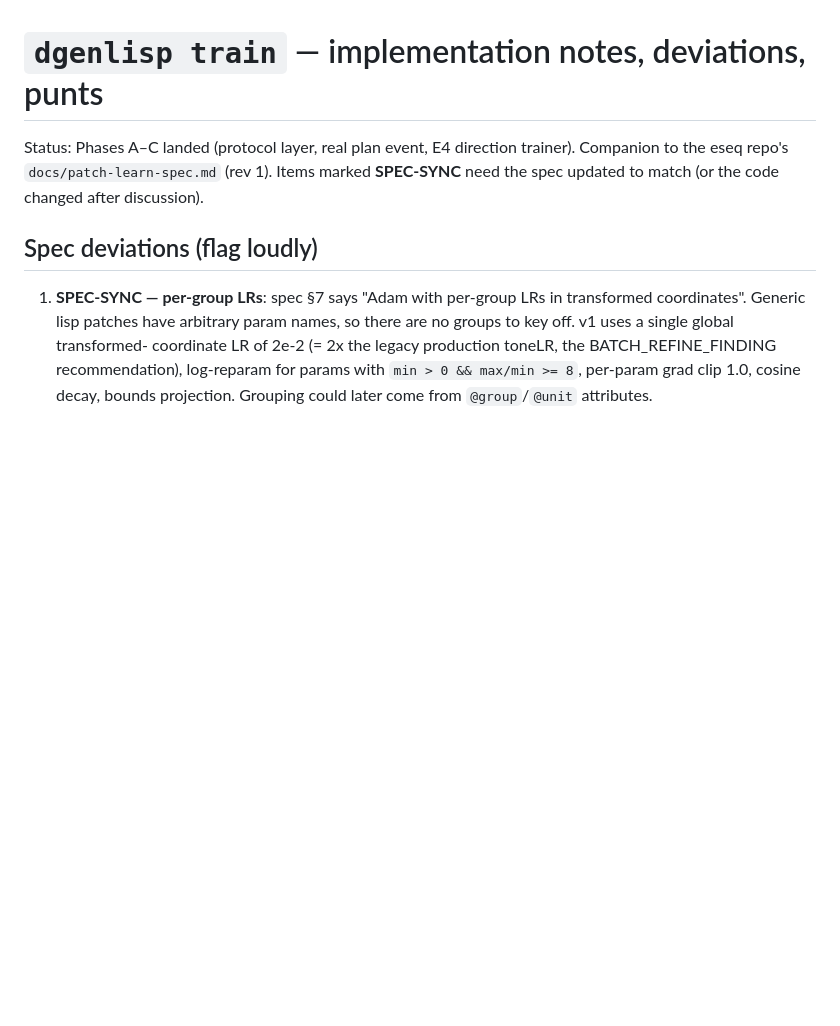
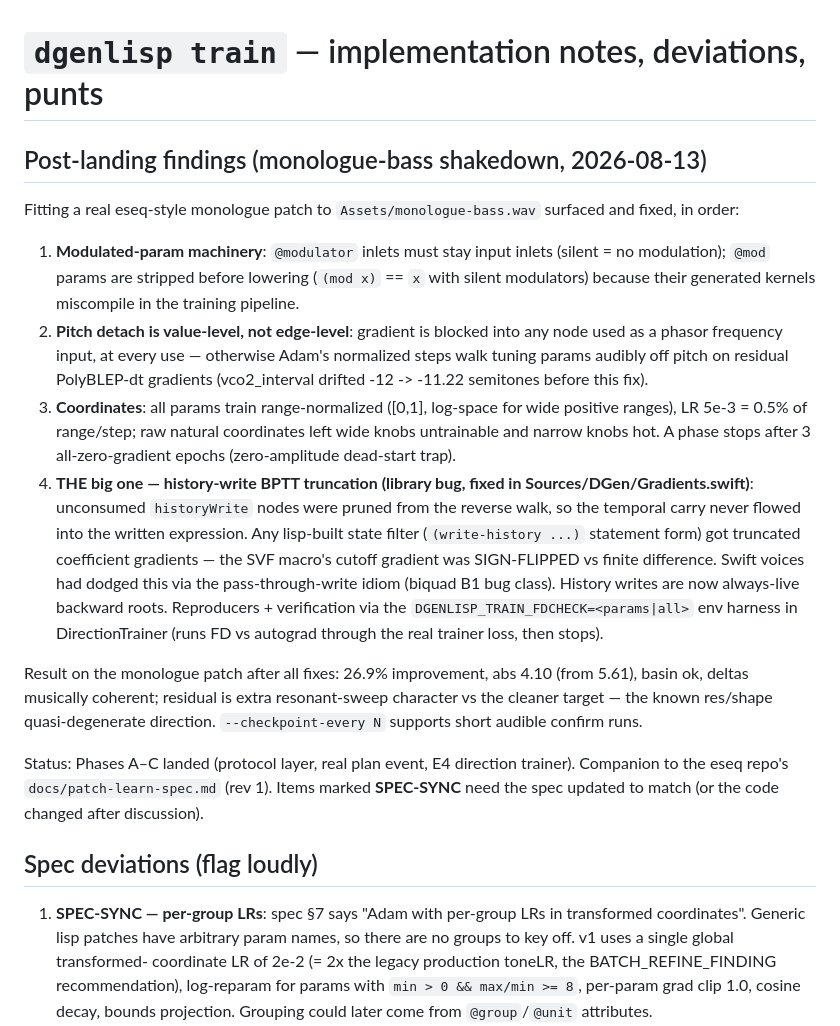
Before and after one commit to universalsequences/dgen-audio, a Markdown page: docs/TRAIN_SUBCOMMAND_NOTES.md, the part around the change. GitHub-like rendering; blank space fills up the shorter version.

Commit message:
Document monologue shakedown findings in train notes

```diff
--- a/docs/TRAIN_SUBCOMMAND_NOTES.md
+++ b/docs/TRAIN_SUBCOMMAND_NOTES.md
@@ -1,4 +1,40 @@
 # `dgenlisp train` — implementation notes, deviations, punts
+
+## Post-landing findings (monologue-bass shakedown, 2026-08-13)
+
+Fitting a real eseq-style monologue patch to `Assets/monologue-bass.wav`
+surfaced and fixed, in order:
+
+1. **Modulated-param machinery**: `@modulator` inlets must stay input
+   inlets (silent = no modulation); `@mod` params are stripped before
+   lowering (`(mod x)` == `x` with silent modulators) because their
+   generated kernels miscompile in the training pipeline.
+2. **Pitch detach is value-level, not edge-level**: gradient is blocked
+   into any node used as a phasor frequency input, at every use —
+   otherwise Adam's normalized steps walk tuning params audibly off pitch
+   on residual PolyBLEP-dt gradients (vco2_interval drifted -12 -> -11.22
+   semitones before this fix).
+3. **Coordinates**: all params train range-normalized ([0,1], log-space
+   for wide positive ranges), LR 5e-3 = 0.5% of range/step; raw natural
+   coordinates left wide knobs untrainable and narrow knobs hot. A phase
+   stops after 3 all-zero-gradient epochs (zero-amplitude dead-start trap).
+4. **THE big one — history-write BPTT truncation (library bug, fixed in
+   Sources/DGen/Gradients.swift)**: unconsumed `historyWrite` nodes were
+   pruned from the reverse walk, so the temporal carry never flowed into
+   the written expression. Any lisp-built state filter (`(write-history ...)`
+   statement form) got truncated coefficient gradients — the SVF macro's
+   cutoff gradient was SIGN-FLIPPED vs finite difference. Swift voices had
+   dodged this via the pass-through-write idiom (biquad B1 bug class).
+   History writes are now always-live backward roots. Reproducers +
+   verification via the `DGENLISP_TRAIN_FDCHECK=<params|all>` env harness
+   in DirectionTrainer (runs FD vs autograd through the real trainer loss,
+   then stops).
+
+Result on the monologue patch after all fixes: 26.9% improvement,
+abs 4.10 (from 5.61), basin ok, deltas musically coherent; residual is
+extra resonant-sweep character vs the cleaner target — the known
+res/shape quasi-degenerate direction. `--checkpoint-every N` supports
+short audible confirm runs.
 
 Status: Phases A–C landed (protocol layer, real plan event, E4 direction
 trainer). Companion to the eseq repo's `docs/patch-learn-spec.md` (rev 1).
```
